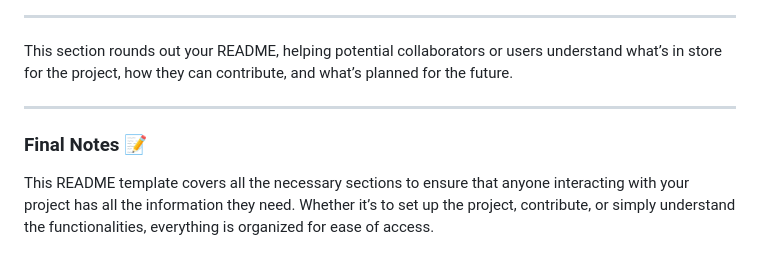
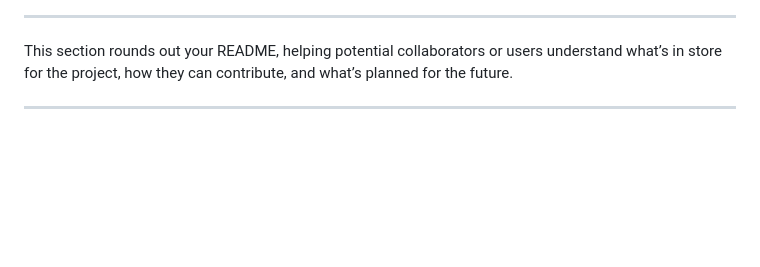
Before and after one commit to Pusplatasingh/my-projects, a Markdown page: gym-management/README.md, the part around the change. Drawn GitHub-style; blank space fills up the shorter version.

```diff
--- a/gym-management/README.md
+++ b/gym-management/README.md
@@ -132,6 +132,3 @@ Here’s a preview of the application’s various pages:
 This section rounds out your README, helping potential collaborators or users understand what’s in store for the project, how they can contribute, and what’s planned for the future.
 
 ---
-
-### **Final Notes** 📝
-This README template covers all the necessary sections to ensure that anyone interacting with your project has all the information they need. Whether it’s to set up the project, contribute, or simply understand the functionalities, everything is organized for ease of access.
```
